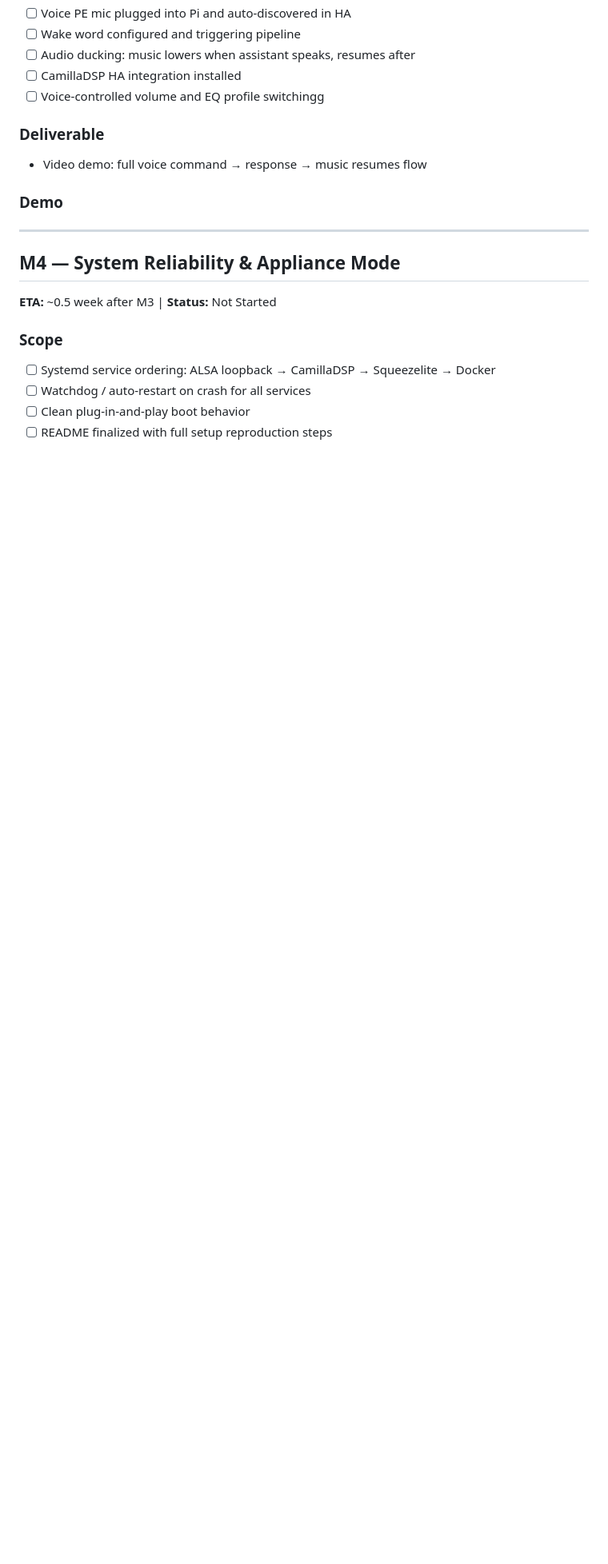
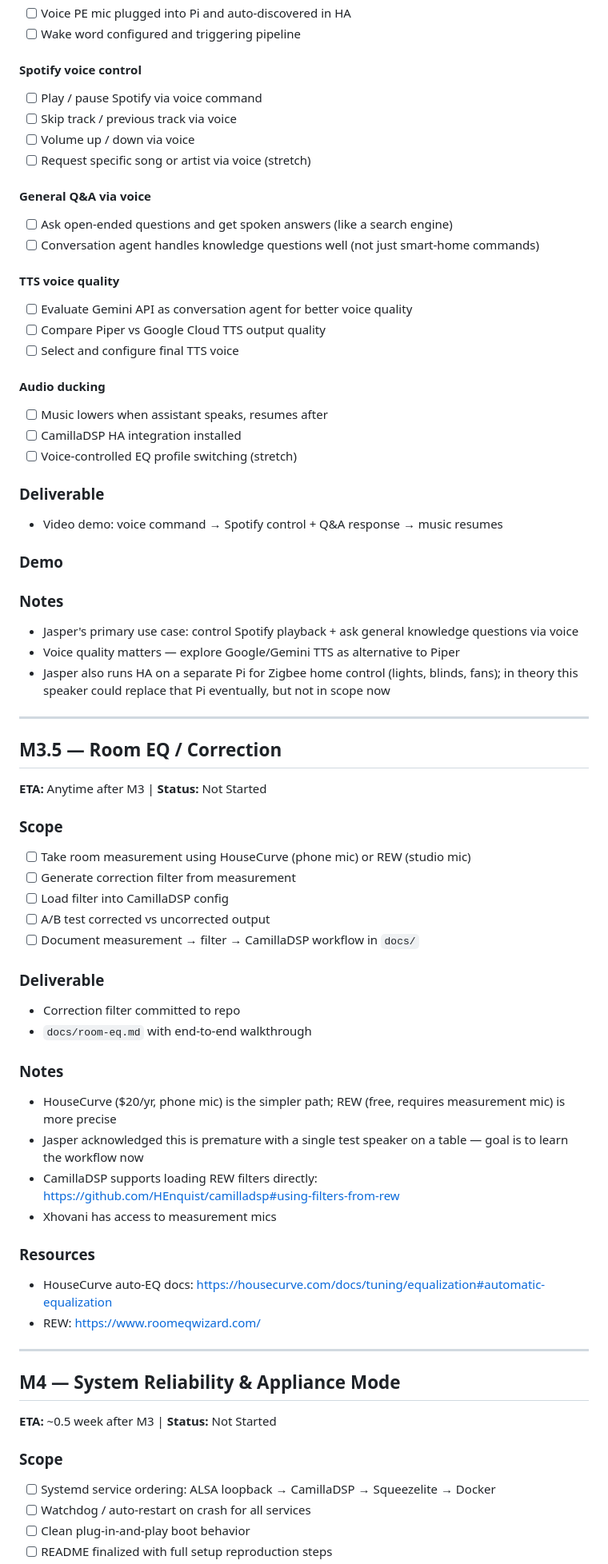
Before and after one commit to XhovaniM8/jasper-speaker, a Markdown page: MILESTONES.md, the part around one of its changes. Shown at 80% size. GitHub-like rendering; blank space fills up the shorter version.

```diff
--- a/MILESTONES.md
+++ b/MILESTONES.md
@@ -69,25 +48,58 @@ Progress tracker for the Jasper Speaker project (March–April 2026).
 - [ ] Voice PE mic plugged into Pi and auto-discovered in HA
 - [ ] Wake word configured and triggering pipeline
-- [ ] Audio ducking: music lowers when assistant speaks, resumes after
+
+#### Spotify voice control
+- [ ] Play / pause Spotify via voice command
+- [ ] Skip track / previous track via voice
+- [ ] Volume up / down via voice
+- [ ] Request specific song or artist via voice (stretch)
+
+#### General Q&A via voice
+- [ ] Ask open-ended questions and get spoken answers (like a search engine)
+- [ ] Conversation agent handles knowledge questions well (not just smart-home commands)
+
+#### TTS voice quality
+- [ ] Evaluate Gemini API as conversation agent for better voice quality
+- [ ] Compare Piper vs Google Cloud TTS output quality
+- [ ] Select and configure final TTS voice
+
+#### Audio ducking
+- [ ] Music lowers when assistant speaks, resumes after
 - [ ] CamillaDSP HA integration installed
-- [ ] Voice-controlled volume and EQ profile switchingg
+- [ ] Voice-controlled EQ profile switching (stretch)
 
 ### Deliverable
-
-- Video demo: full voice command → response → music resumes flow
-
+- Video demo: voice command → Spotify control + Q&A response → music resumes
 ### Demo
-
 <!-- Loom link here -->
-
+### Notes
+- Jasper's primary use case: control Spotify playback + ask general knowledge questions via voice
+- Voice quality matters — explore Google/Gemini TTS as alternative to Piper
+- Jasper also runs HA on a separate Pi for Zigbee home control (lights, blinds, fans); in theory this speaker could replace that Pi eventually, but not in scope now
 ---
-
+## M3.5 — Room EQ / Correction
+**ETA:** Anytime after M3 | **Status:** Not Started
+### Scope
+- [ ] Take room measurement using HouseCurve (phone mic) or REW (studio mic)
+- [ ] Generate correction filter from measurement
+- [ ] Load filter into CamillaDSP config
+- [ ] A/B test corrected vs uncorrected output
+- [ ] Document measurement → filter → CamillaDSP workflow in `docs/`
+### Deliverable
+- Correction filter committed to repo
+- `docs/room-eq.md` with end-to-end walkthrough
+### Notes
+- HouseCurve ($20/yr, phone mic) is the simpler path; REW (free, requires measurement mic) is more precise
+- Jasper acknowledged this is premature with a single test speaker on a table — goal is to learn the workflow now
+- CamillaDSP supports loading REW filters directly: https://github.com/HEnquist/camilladsp#using-filters-from-rew
+- Xhovani has access to measurement mics
+### Resources
+- HouseCurve auto-EQ docs: https://housecurve.com/docs/tuning/equalization#automatic-equalization
+- REW: https://www.roomeqwizard.com/
+---
 ## M4 — System Reliability & Appliance Mode
-
 **ETA:** ~0.5 week after M3 | **Status:** Not Started
-
 ### Scope
-
 - [ ] Systemd service ordering: ALSA loopback → CamillaDSP → Squeezelite → Docker
 - [ ] Watchdog / auto-restart on crash for all services
 - [ ] Clean plug-in-and-play boot behavior
```
Also changed, not shown: other parts of MILESTONES.md (+5 -32 lines).
